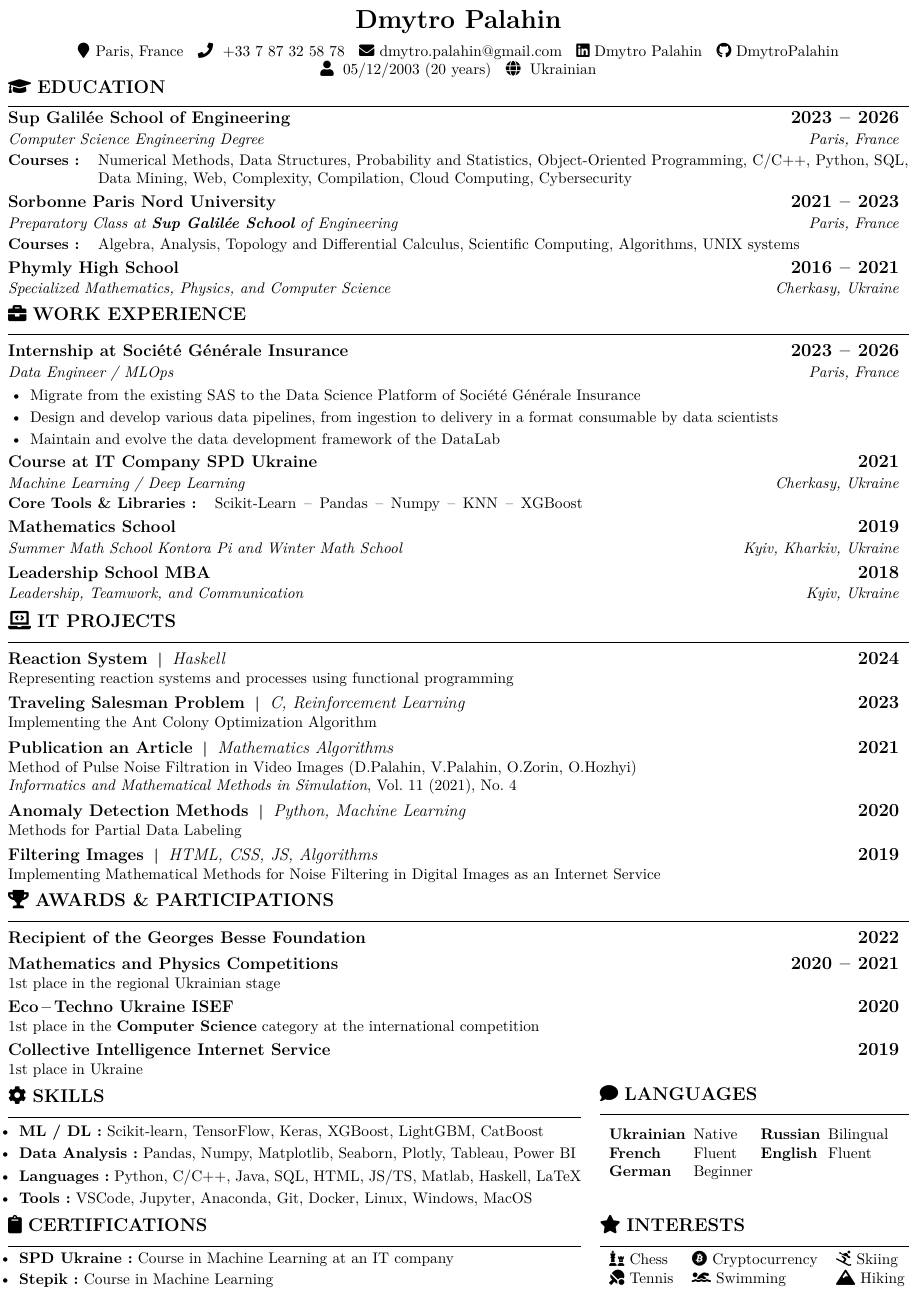
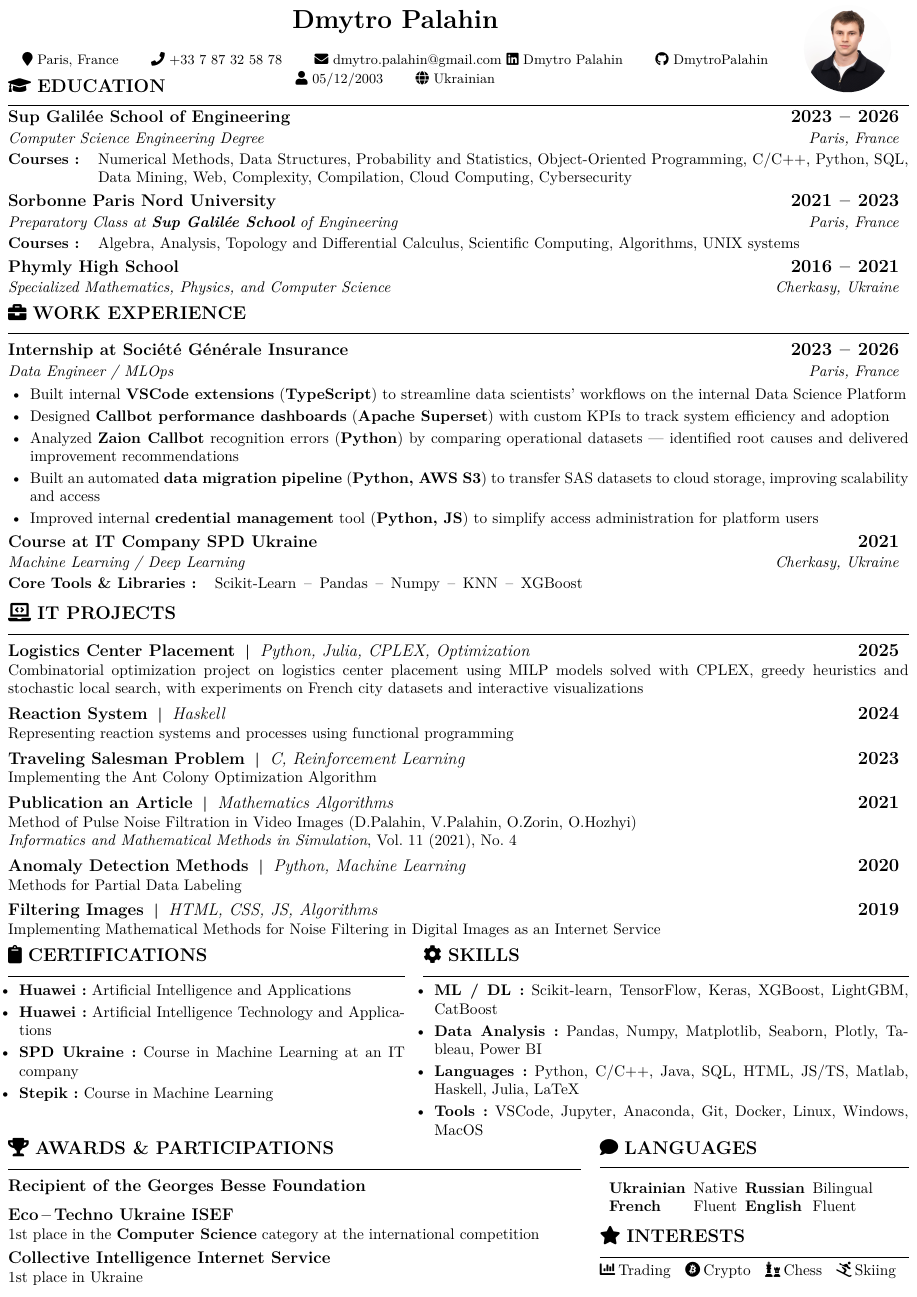
Before and after one commit to DmytroPalahin/cv-latex-simple-en, a LaTeX CV (cv-dmytro-palahin-en.tex): part of the page, cut so that both start at the same text. Compiled offline with pdfLaTeX.

Commit message:
📝 main update

```diff
--- a/cv-simple-dmytro-palahin-en.tex
+++ b/cv-dmytro-palahin-en.tex
@@ -80,6 +80,7 @@
 \newcommand{\speechBubbleIcon}[1][black]{\textcolor{#1}{\faComment}}
 \newcommand{\certificateIcon}[1][black]{\textcolor{#1}{\faClipboard}}
 \newcommand{\starIcon}[1][black]{\textcolor{#1}{\faStar}}
+\newcommand{\tradingIcon}[1][black]{\textcolor{#1}{\faChartBar}}
 
 %----------------------------------------------------------------------------------------
 % PAGE LAYOUT DEFINITIONS
@@ -158,6 +159,13 @@
 % added to ensure correct hyperlinks
 \phantomsection{}
 \usepackage{bookmark}
+
+%-------------------------------------------------------------------------------------------------------
+% AVOID WARNINGS
+%-------------------------------------------------------------------------------------------------------
+% chktex-file 12
+% to avoid'Underfull \hbox (badness 10000)LaTeX' which reports issues with text distribution across lines or pages
+\hbadness=10001
 
 %----------------------------------------------------------------------------------------
 % CV COMMANDS
@@ -238,18 +246,33 @@
 %---------------------------------------------------------------------------------------
 % TITLE
 %---------------------------------------------------------------------------------------
-\cvname{Dmytro Palahin}
-\vspace{-15pt}
 \pdfbookmark[1]{Contact}{contact}
-\begin{center}
-    \locationIcon[black]\hspace{4pt}Paris, France\hspace{6pt}
-    \href{tel:+33787325878}{\phoneIcon[black]\hspace{3pt} +33 7 87 32 58 78}\hspace{6pt}
-    \emailLink[black]{dmytro.palahin@gmail.com}\hspace{6pt}
-    \linkedinIcon[black]\hspace{3pt}\href{https://www.linkedin.com/in/dmytro-palahin/}{Dmytro Palahin}\hspace{6pt}
-    \githubIcon[black]\hspace{3pt}\href{https://github.com/DmytroPalahin}{DmytroPalahin}\\
-    \birthdayIcon[black]\hspace{6pt}05/12/2003 (20 years)\hspace{6pt}
-    \nationalityIcon[black]\hspace{6pt}Ukrainian\hspace{6pt}
-\end{center}
+\noindent
+\begin{minipage}[c]{0.86\textwidth}
+    \begin{center}
+        \textbf{\textcolor{black}{\fontsize{17pt}{12pt}\selectfont Dmytro Palahin}}
+    \end{center}
+    \vspace{-8pt}
+    \begin{center}
+        {\fontsize{9pt}{11pt}\selectfont
+            \locationIcon[black]\hspace{3pt}Paris, France\hspace{18pt}
+            \href{tel:+33787325878}{\phoneIcon[black]\hspace{3pt}+33 7 87 32 58 78}\hspace{18pt}
+            \emailLink[black]{dmytro.palahin@gmail.com}
+            \linkedinIcon[black]\hspace{3pt}\href{https://www.linkedin.com/in/dmytro-palahin/}{Dmytro Palahin}\hspace{18pt}
+            \githubIcon[black]\hspace{3pt}\href{https://github.com/DmytroPalahin}{DmytroPalahin}\hspace{18pt}
+            \birthdayIcon[black]\hspace{3pt}05/12/2003\hspace{18pt}
+            \nationalityIcon[black]\hspace{3pt}Ukrainian
+        }
+    \end{center}
+\end{minipage}%
+\hspace{3pt}
+\begin{minipage}[c]{0.11\textwidth}
+    \raggedleft
+    \begin{tikzpicture}
+        \clip (0,0) circle (1.0cm);
+        \node at (0,0) {\includegraphics[width=2.0cm, keepaspectratio]{img/photo.png}};
+    \end{tikzpicture}
+\end{minipage}
 
 %----------------------------------------------------------------------------------------
 % EDUCATION
@@ -288,11 +311,23 @@
 \cvsubevent{Data Engineer / MLOps}{Paris, France}
 \vspace{-3pt}
 \begin{itemize}[leftmargin=0.5cm, label=\textbullet, itemsep=0.0625em]
-    \item Migrate from the existing SAS to the Data Science Platform of Société Générale
-          Insurance
-    \item Design and develop various data pipelines, from ingestion to delivery in a
-          format consumable by data scientists
-    \item Maintain and evolve the data development framework of the DataLab
+
+    \item Built internal \textbf{VSCode extensions} (\textbf{TypeScript}) to streamline
+          data scientists' workflows on the internal Data Science Platform
+
+    \item Designed \textbf{Callbot performance dashboards} (\textbf{Apache Superset})
+          with custom KPIs to track system efficiency and adoption
+
+    \item Analyzed \textbf{Zaion Callbot} recognition errors (\textbf{Python}) by
+          comparing operational datasets --- identified root causes and delivered
+          improvement recommendations
+
+    \item Built an automated \textbf{data migration pipeline} (\textbf{Python, AWS S3})
+          to transfer SAS datasets to cloud storage, improving scalability and access
+
+    \item Improved internal \textbf{credential management} tool (\textbf{Python, JS}) to
+          simplify access administration for platform users
+
 \end{itemize}
 
 \pdfbookmark[2]{IT Company SPD}{spd}
@@ -301,22 +336,28 @@
 \cvsubevent{Machine Learning / Deep Learning}{Cherkasy, Ukraine}
 \cvcourses{Core Tools \& Libraries:}{Scikit-Learn\hspace{5pt}--\hspace{5pt}Pandas\hspace{5pt}--\hspace{5pt}Numpy\hspace{5pt}--\hspace{5pt}KNN\hspace{5pt}--\hspace{5pt}XGBoost}
 
-\vspace{-12pt}
-\pdfbookmark[2]{Maths School}{maths_school}
-\cvevent{Mathematics School}{2019}
-\cvsubevent{Summer Math School Kontora Pi and Winter Math School}{Kyiv, Kharkiv, Ukraine}
+% \vspace{-12pt}
+% \pdfbookmark[2]{Maths School}{maths_school}
+% \cvevent{Mathematics School}{2019}
+% \cvsubevent{Summer Math School Kontora Pi and Winter Math School}{Kyiv, Kharkiv, Ukraine}
 
-\cvevent{Leadership School MBA}{2018}
-\cvsubevent{Leadership, Teamwork, and Communication}{Kyiv, Ukraine}
+% \cvevent{Leadership School MBA}{2018}
+% \cvsubevent{Leadership, Teamwork, and Communication}{Kyiv, Ukraine}
 
 %----------------------------------------------------------------------------------------
 % IT PROJECTS
 %----------------------------------------------------------------------------------------
+\vspace{-10pt}
 \pdfbookmark[1]{IT Projects}{projects}
 \vspace{-1pt}
 \cvsection{\itProjectIcon[black]\hspace{4pt}IT PROJECTS}
 
 \vspace{-4pt}
+\pdfbookmark[2]{Logistics Center Placement}{logistics}
+\cveventitproject{\href{https://github.com/DmytroPalahin/logistics-center-placement}{Logistics Center Placement}}{Python, Julia, CPLEX, Optimization}{2025}
+{Combinatorial optimization project on logistics center placement using MILP models solved with CPLEX, greedy heuristics and stochastic local search, with experiments on French city datasets and interactive visualizations}
+
+\vspace{3pt}
 \pdfbookmark[2]{Reaction System}{rs}
 \cveventitproject{\href{https://github.com/DmytroPalahin/hsReact}{Reaction System}}{Haskell}{2024}
 {Representing reaction systems and processes using functional programming}
@@ -342,93 +383,89 @@
 {Implementing Mathematical Methods for Noise Filtering in Digital Images as an Internet Service}
 
 %----------------------------------------------------------------------------------------
-% AWARDS AND PARTICIPATIONS
+% CERTIFICATIONS / SKILLS
 %----------------------------------------------------------------------------------------
-\pdfbookmark[1]{Participations}{participations}
-\vspace{-1pt}
-\cvsection{\awardIcon[black]\hspace{4pt}AWARDS \& PARTICIPATIONS}
-
-\vspace{-4pt}
-\pdfbookmark[2]{Georges Besse Foundation}{fund}
-\cvevent{Recipient of the \href{https://www.fondationbesse.com/}{Georges Besse Foundation}}{2022}
-
-\vspace{-9pt}
-\pdfbookmark[2]{Maths \& Physics}{math_compt}
-\cvevent{Mathematics and Physics Competitions}{2020\hspace{5pt}--\hspace{5pt}2021}
-{1st place in the regional Ukrainian stage}
-
-\vspace{2pt}
-\pdfbookmark[2]{ISEF 2020}{isef}
-\cvevent{Eco\hspace{2pt}--\hspace{2pt}Techno Ukraine ISEF}{2020}
-{1st place in the \textbf{Computer Science} category at the international competition}
-
-\vspace{2pt}
-\pdfbookmark[2]{Collective Intelligence}{it_compt}
-\cvevent{Collective Intelligence Internet Service}{2019}
-{1st place in Ukraine}
-
-%----------------------------------------------------------------------------------------
-% SKILLS AND LANGUAGES
-%----------------------------------------------------------------------------------------
-%-------------------------------------
-% settings for columns separation
-\columnratio{0.65}
+\columnratio{0.45}
 \setlength{\columnsep}{1.2em}
 \setlength{\columnseprule}{0pt}
-%-------------------------------------
 
 \begin{paracol}{2}
-    \pdfbookmark[1]{Skills}{skills}
     \begin{leftcolumn}
+        \pdfbookmark[1]{Certifications}{certifications}
+        \vspace{-1pt}
+        \cvsection{\certificateIcon[black]\hspace{4pt}CERTIFICATIONS}
+        \vspace{-8pt}
+        \begin{itemize}[leftmargin=0.25cm, label=\textbullet, itemsep=0.0625em]
+            \item \textbf{Huawei:} \href{https://github.com/DmytroPalahin/cv-latex-simple-en/blob/main/docs/huawei_artificial_intelligence_and_applications.pdf}{Artificial Intelligence and Applications}
+            \item \textbf{Huawei:} \href{https://github.com/DmytroPalahin/cv-latex-simple-en/blob/main/docs/huawei_artificial_intelligence_technology_and_applications.pdf}{Artificial Intelligence Technology and Applications}
+            \item \textbf{SPD Ukraine:} Course in Machine Learning at an IT company
+            \item \textbf{Stepik:} Course in Machine Learning
+        \end{itemize}
+    \end{leftcolumn}
+    \begin{rightcolumn}
+        \pdfbookmark[1]{Skills}{skills}
+        \vspace{-1pt}
         \cvsection{\gearIcon[black]\hspace{4pt}SKILLS}
         \vspace{-8pt}
         \begin{itemize}[leftmargin=0.25cm, label=\textbullet, itemsep=0.0625em]
             \item \textbf{ML / DL:} Scikit-learn, TensorFlow, Keras, XGBoost, LightGBM, CatBoost
             \item \textbf{Data Analysis:} Pandas, Numpy, Matplotlib, Seaborn, Plotly, Tableau, Power BI
-            \item \textbf{Languages:} Python, C/C++, Java, SQL, HTML, JS/TS, Matlab, Haskell, LaTeX
+            \item \textbf{Languages:} Python, C/C++, Java, SQL, HTML, JS/TS, Matlab, Haskell, Julia, LaTeX
             \item \textbf{Tools:} VSCode, Jupyter, Anaconda, Git, Docker, Linux, Windows, MacOS
         \end{itemize}
-    \end{leftcolumn}
-    \pdfbookmark[1]{Languages}{languages}
-    \begin{rightcolumn}
-        \cvsection{\speechBubbleIcon[black]\hspace{4pt}LANGUAGES}
-        \begin{tabular}{ l @{\hspace{5pt}} l @{\hspace{5pt}} l @{\hspace{5pt}} l }
-            \textbf{Ukrainian} & Native   & \textbf{Russian} & Bilingual \\
-            \textbf{French}    & Fluent   & \textbf{English} & Fluent    \\
-            \textbf{German}    & Beginner &                  &           \\
-        \end{tabular}
     \end{rightcolumn}
 \end{paracol}
 
 %----------------------------------------------------------------------------------------
-% CERTIFICATIONS AND INTERESTS
+% AWARDS & PARTICIPATIONS / LANGUAGES + INTERESTS
 %----------------------------------------------------------------------------------------
-%-------------------------------------
-% settings for columns separation
+\vspace{-10pt}
 \columnratio{0.65}
 \setlength{\columnsep}{1.2em}
 \setlength{\columnseprule}{0pt}
-%-------------------------------------
 
-\vspace{-5pt}
 \begin{paracol}{2}
-    \pdfbookmark[1]{Certifications}{certifications}
+    \pdfbookmark[1]{Participations}{participations}
     \begin{leftcolumn}
-        \cvsection{\certificateIcon[black]\hspace{4pt}CERTIFICATIONS}
-        \vspace{-8pt}
-        \begin{itemize}[leftmargin=0.25cm, label=\textbullet, itemsep=0.0625em]
-            \item \textbf{SPD Ukraine:} Course in Machine Learning at an IT company
-            \item \textbf{Stepik:} Course in Machine Learning
-        \end{itemize}
+        \cvsection{\awardIcon[black]\hspace{4pt}AWARDS \& PARTICIPATIONS}
+
+        \vspace{-4pt}
+        \pdfbookmark[2]{Georges Besse Foundation}{fund}
+        \cvevent{Recipient of the \href{https://www.fondationbesse.com/}{Georges Besse Foundation}}{}
+
+        \vspace{-9pt}
+        % \pdfbookmark[2]{Maths \& Physics}{math_compt}
+        % \cvevent{Mathematics and Physics Competitions}{}
+        % {1st place in the regional Ukrainian stage}
+
+        \vspace{2pt}
+        \pdfbookmark[2]{ISEF 2020}{isef}
+        \cvevent{Eco\hspace{2pt}--\hspace{2pt}Techno Ukraine ISEF}{}
+        {1st place in the \textbf{Computer Science} category at the international competition}
+
+        \vspace{2pt}
+        \pdfbookmark[2]{Collective Intelligence}{it_compt}
+        \cvevent{Collective Intelligence Internet Service}{}
+        {1st place in Ukraine}
     \end{leftcolumn}
-    \pdfbookmark[1]{Interests}{interests}
     \begin{rightcolumn}
+        \pdfbookmark[1]{Languages}{languages}
+        \cvsection{\speechBubbleIcon[black]\hspace{4pt}LANGUAGES}
+        \begin{tabular}{ l @{\hspace{5pt}} l @{\hspace{5pt}} l @{\hspace{5pt}} l }
+            \textbf{Ukrainian} & Native & \textbf{Russian} & Bilingual \\
+            \textbf{French}    & Fluent & \textbf{English} & Fluent    \\
+            % \textbf{German}    & Beginner &                  &           \\
+        \end{tabular}
+
+        \pdfbookmark[1]{Interests}{interests}
         \cvsection{\starIcon[black]\hspace{4pt}INTERESTS}
         \vspace{-5pt}
-        \begin{tabular}{ l @{\hspace{5pt}} l @{\hspace{5pt}} l }
-            \chessIcon[black] Chess\hspace{7pt}                  & \cryptoIcon[black] Cryptocurrency\hspace{7pt} & \skiIcon[black] Skiing\hspace{7pt}       \\
-            \textcolor{black}{\faTableTennis} Tennis\hspace{7pt} & \swimmingIcon[black] Swimming\hspace{7pt}     & \mountainsIcon[black] Hiking\hspace{7pt} \\
-        \end{tabular}
+        \tradingIcon[black]\hspace{2pt}Trading\hspace{6pt}
+        \cryptoIcon[black]\hspace{2pt}Crypto\hspace{6pt}
+        \chessIcon[black]\hspace{2pt}Chess\hspace{6pt}
+        \skiIcon[black]\hspace{2pt}Skiing\hspace{6pt}
+        % \textcolor{black}{\faTableTennis}\hspace{2pt}Tennis\hspace{6pt}
+        % \swimmingIcon[black]\hspace{2pt}Swimming
     \end{rightcolumn}
 \end{paracol}
 
@@ -440,3 +477,8 @@
 % \end{center}
 
 \end{document}
+
+/*
+latexmk -pdf cv-dmytro-palahin-en.tex
+latexmk -pdf -auxdir=/tmp/latex-build -outdir=. cv-dmytro-palahin-en.tex
+*/
```
Also changed, not shown: CONTRIBUTING.md (added, +5 -0 lines), CHANGELOG.md (added), README.md, cv-simple-dmytro-palahin-en.pdf (deleted), img/cv-dmytro-palahin-en.png (added), img/cv-simple-dmytro-palahin-en.png (deleted), img/photo.png (added), 3 other files.
